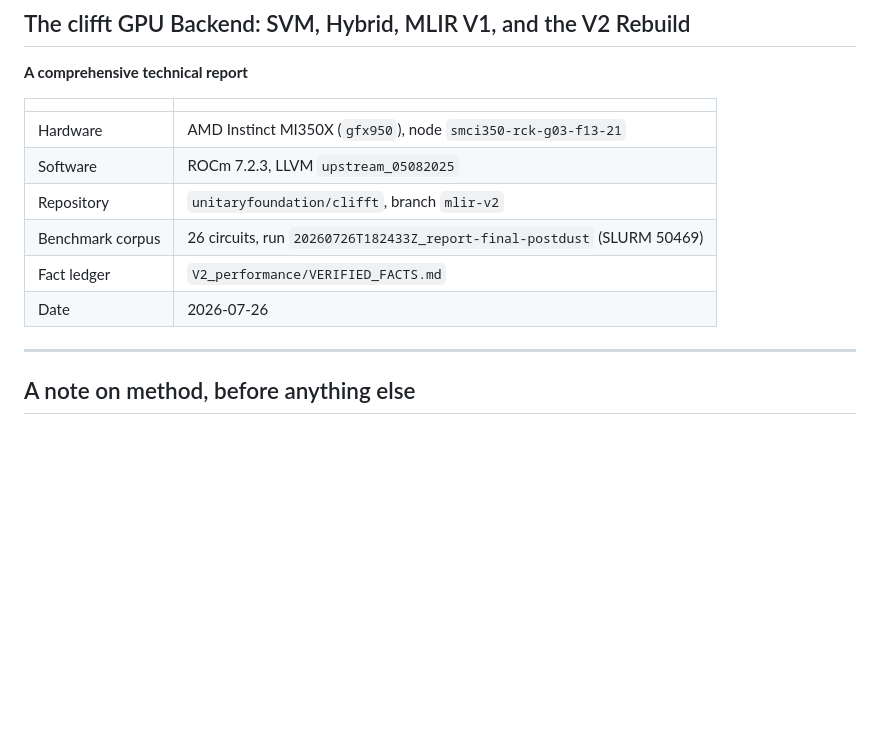
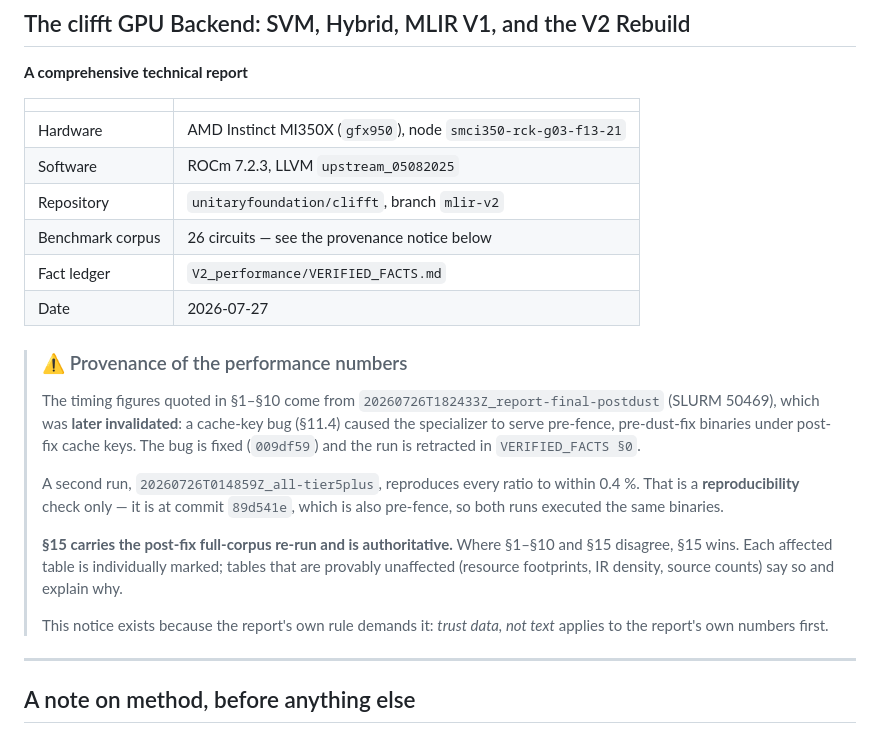
Before and after one commit to josemonsalve2/clifft-slides, a Markdown page: 11-v2-specialization/parts/p1_intro.md, the part around one of its changes. Rendered like a GitHub page; blank space fills up the shorter version.

```diff
--- a/11-v2-specialization/parts/p1_intro.md
+++ b/11-v2-specialization/parts/p1_intro.md
@@ -9,9 +9,29 @@
 | Hardware | AMD Instinct MI350X (`gfx950`), node `smci350-rck-g03-f13-21` |
 | Software | ROCm 7.2.3, LLVM `upstream_05082025` |
 | Repository | `unitaryfoundation/clifft`, branch `mlir-v2` |
-| Benchmark corpus | 26 circuits, run `20260726T182433Z_report-final-postdust` (SLURM 50469) |
+| Benchmark corpus | 26 circuits — see the provenance notice below |
 | Fact ledger | `V2_performance/VERIFIED_FACTS.md` |
-| Date | 2026-07-26 |
+| Date | 2026-07-27 |
+
+> ### ⚠ Provenance of the performance numbers
+>
+> The timing figures quoted in §1–§10 come from
+> `20260726T182433Z_report-final-postdust` (SLURM 50469), which was **later
+> invalidated**: a cache-key bug (§11.4) caused the specializer to serve
+> pre-fence, pre-dust-fix binaries under post-fix cache keys. The bug is fixed
+> (`009df59`) and the run is retracted in `VERIFIED_FACTS §0`.
+>
+> A second run, `20260726T014859Z_all-tier5plus`, reproduces every ratio to
+> within 0.4 %. That is a **reproducibility** check only — it is at commit
+> `89d541e`, which is also pre-fence, so both runs executed the same binaries.
+>
+> **§15 carries the post-fix full-corpus re-run and is authoritative.** Where
+> §1–§10 and §15 disagree, §15 wins. Each affected table is individually marked;
+> tables that are provably unaffected (resource footprints, IR density, source
+> counts) say so and explain why.
+>
+> This notice exists because the report's own rule demands it: *trust data, not
+> text* applies to the report's own numbers first.
 
 ---
 
```
Also changed, not shown: other parts of 11-v2-specialization/parts/p1_intro.md (+47 -8 lines), 11-v2-specialization/parts/p9_rank26.md (+23 -10 lines).
